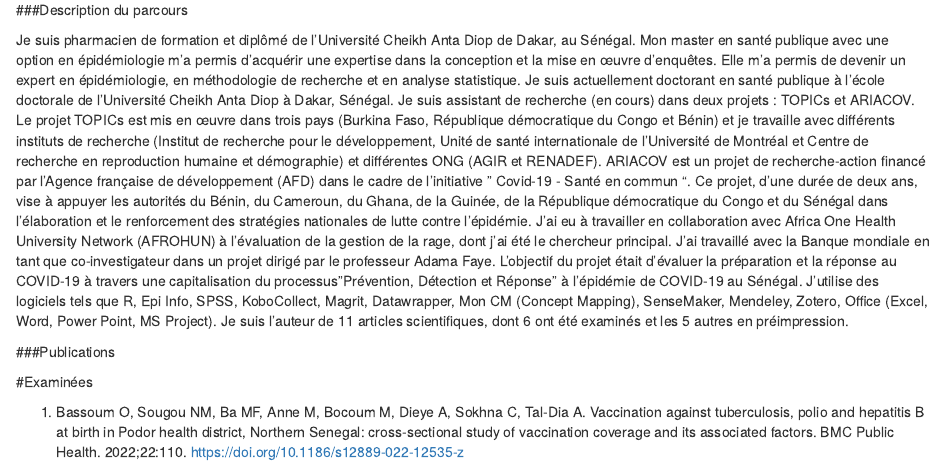
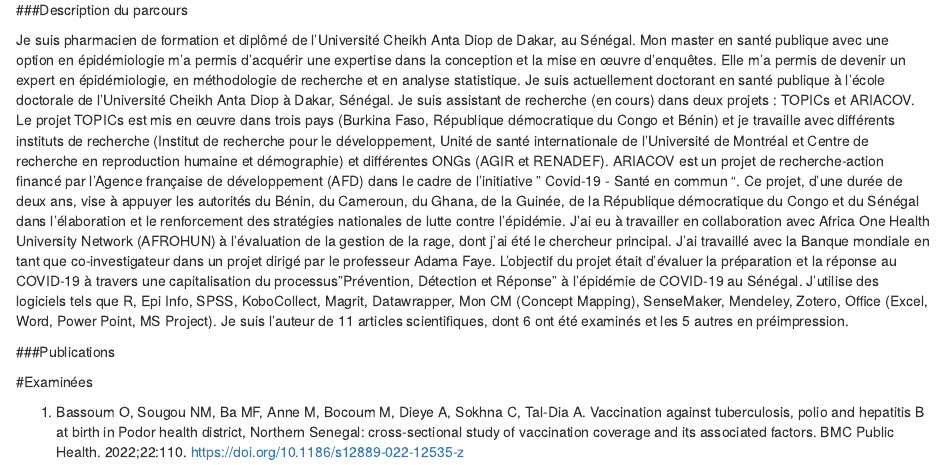
Before and after one commit to falyba1/falyba.sn, an R Markdown document (falyba.sn/index.Rmd): the page in a window 1100 px wide, from 70 px down. Rendered offline with R 4.5, knitr and Pandoc, with nearby package versions; drawn as R Markdown's standard HTML page in place of the format the file asks for.

Commit message:
Update index.Rmd

```diff
--- a/falyba.sn/index.Rmd
+++ b/falyba.sn/index.Rmd
@@ -18,7 +18,7 @@ output:
 
 ###Description du parcours
 
-Je suis pharmacien de formation et diplômé de l'Université Cheikh Anta Diop de Dakar, au Sénégal. Mon master en santé publique avec une option en épidémiologie m'a permis d'acquérir une expertise dans la conception et la mise en œuvre d'enquêtes. Elle m'a permis de devenir un expert en épidémiologie, en méthodologie de recherche et en analyse statistique. Je suis actuellement doctorant en santé publique à l'école doctorale de l'Université Cheikh Anta Diop à Dakar, Sénégal. Je suis assistant de recherche (en cours) dans deux projets : TOPICs et ARIACOV. Le projet TOPICs est mis en œuvre dans trois pays (Burkina Faso, République démocratique du Congo et Bénin) et je travaille avec différents instituts de recherche (Institut de recherche pour le développement, Unité de santé internationale de l'Université de Montréal et Centre de recherche en reproduction humaine et démographie) et différentes ONG (AGIR et RENADEF). ARIACOV est un projet de recherche-action financé par l'Agence française de développement (AFD) dans le cadre de l'initiative " Covid-19 - Santé en commun ". Ce projet, d'une durée de deux ans, vise à appuyer les autorités du Bénin, du Cameroun, du Ghana, de la Guinée, de la République démocratique du Congo et du Sénégal dans l'élaboration et le renforcement des stratégies nationales de lutte contre l'épidémie. J’ai eu à travailler en collaboration avec Africa One Health University Network (AFROHUN) à l'évaluation de la gestion de la rage, dont j’ai été le chercheur principal. J'ai travaillé avec la Banque mondiale en tant que co-investigateur dans un projet dirigé par le professeur Adama Faye. L'objectif du projet était d'évaluer la préparation et la réponse au COVID-19 à travers une capitalisation du processus "Prévention, Détection et Réponse" à l'épidémie de COVID-19 au Sénégal. J'utilise des logiciels tels que R, Epi Info, SPSS, KoboCollect, Magrit, Datawrapper, Mon CM (Concept Mapping), SenseMaker, Mendeley, Zotero, Office (Excel, Word, Power Point, MS Project). Je suis l'auteur de 11 articles scientifiques, dont 6 ont été examinés et les 5 autres en préimpression.
+Je suis pharmacien de formation et diplômé de l'Université Cheikh Anta Diop de Dakar, au Sénégal. Mon master en santé publique avec une option en épidémiologie m'a permis d'acquérir une expertise dans la conception et la mise en œuvre d'enquêtes. Elle m'a permis de devenir un expert en épidémiologie, en méthodologie de recherche et en analyse statistique. Je suis actuellement doctorant en santé publique à l'école doctorale de l'Université Cheikh Anta Diop à Dakar, Sénégal. Je suis assistant de recherche (en cours) dans deux projets : TOPICs et ARIACOV. Le projet TOPICs est mis en œuvre dans trois pays (Burkina Faso, République démocratique du Congo et Bénin) et je travaille avec différents instituts de recherche (Institut de recherche pour le développement, Unité de santé internationale de l'Université de Montréal et Centre de recherche en reproduction humaine et démographie) et différentes ONGs (AGIR et RENADEF). ARIACOV est un projet de recherche-action financé par l'Agence française de développement (AFD) dans le cadre de l'initiative " Covid-19 - Santé en commun ". Ce projet, d'une durée de deux ans, vise à appuyer les autorités du Bénin, du Cameroun, du Ghana, de la Guinée, de la République démocratique du Congo et du Sénégal dans l'élaboration et le renforcement des stratégies nationales de lutte contre l'épidémie. J’ai eu à travailler en collaboration avec Africa One Health University Network (AFROHUN) à l'évaluation de la gestion de la rage, dont j’ai été le chercheur principal. J'ai travaillé avec la Banque mondiale en tant que co-investigateur dans un projet dirigé par le professeur Adama Faye. L'objectif du projet était d'évaluer la préparation et la réponse au COVID-19 à travers une capitalisation du processus "Prévention, Détection et Réponse" à l'épidémie de COVID-19 au Sénégal. J'utilise des logiciels tels que R, Epi Info, SPSS, KoboCollect, Magrit, Datawrapper, Mon CM (Concept Mapping), SenseMaker, Mendeley, Zotero, Office (Excel, Word, Power Point, MS Project). Je suis l'auteur de 11 articles scientifiques, dont 6 ont été examinés et les 5 autres en préimpression.
 
 
 ###Publications
```
